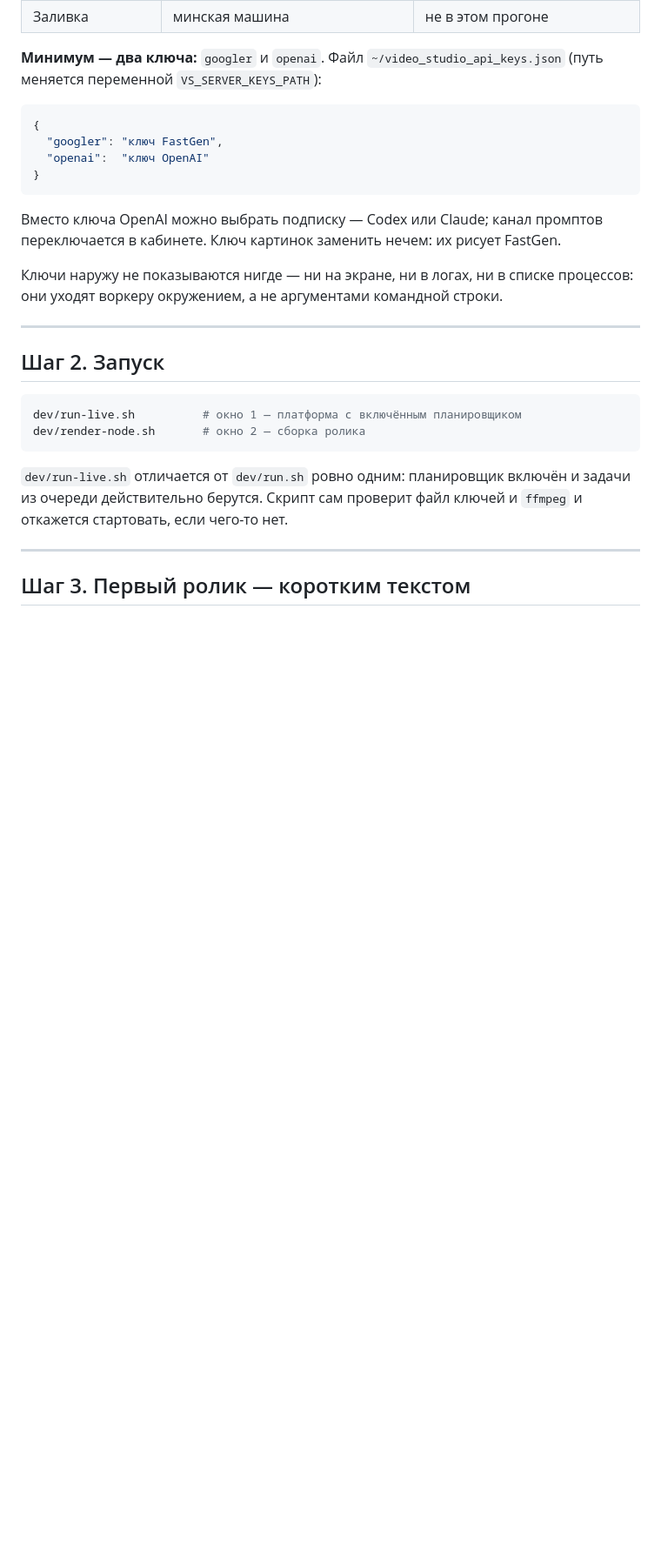
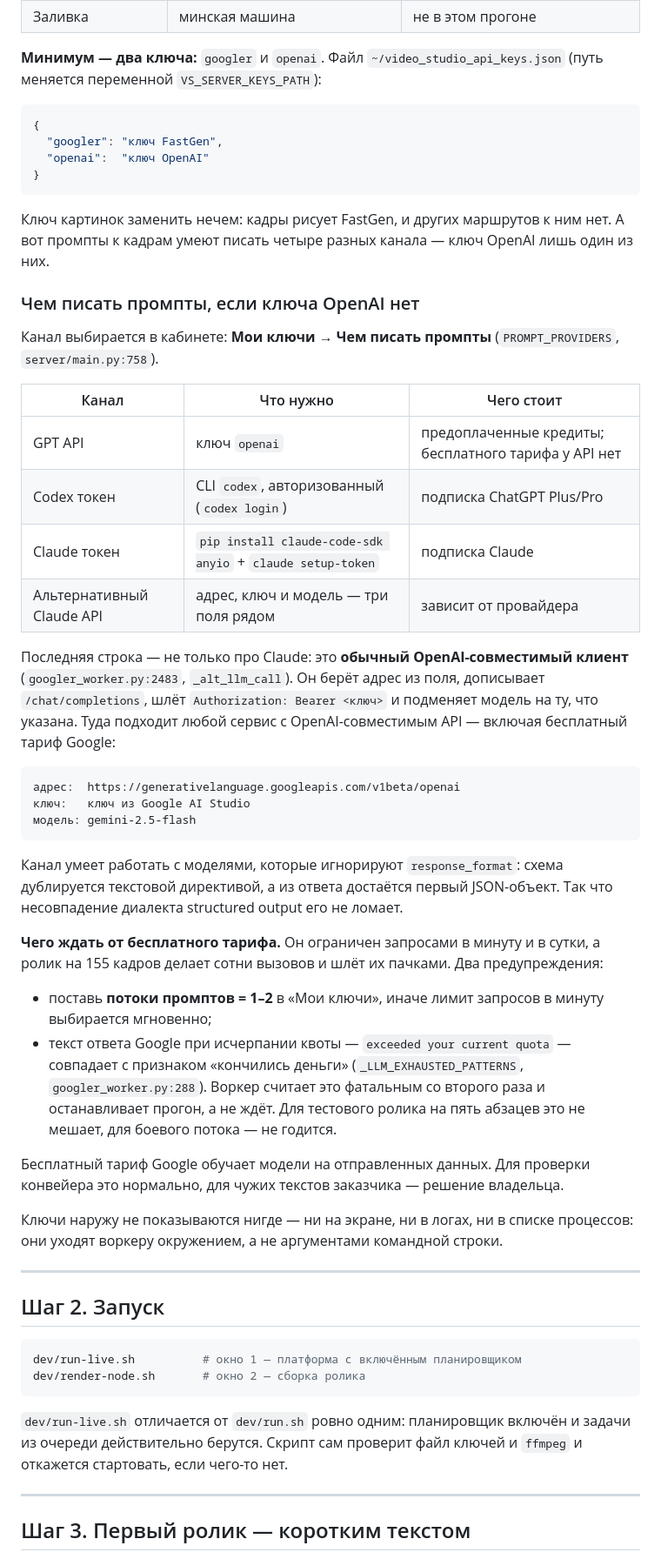
Before and after one commit to Andrei-Suniaikin/Youtube-Pipeline, a Markdown page: studio-platform/docs/ПЕРВЫЙ_ПРОГОН.md, the part around one of its changes. Shown at 87% size. GitHub-like rendering; blank space fills up the shorter version.

Commit message:
первый прогон: чем писать промпты, если ключа OpenAI нет

````diff
--- a/studio-platform/docs/ПЕРВЫЙ_ПРОГОН.md
+++ b/studio-platform/docs/ПЕРВЫЙ_ПРОГОН.md
@@ -68,8 +68,49 @@ dev/render-node.sh                                  # окно 2
 }
 ```
 
-Вместо ключа OpenAI можно выбрать подписку — Codex или Claude; канал промптов
-переключается в кабинете. Ключ картинок заменить нечем: их рисует FastGen.
+Ключ картинок заменить нечем: кадры рисует FastGen, и других маршрутов к ним нет.
+А вот промпты к кадрам умеют писать четыре разных канала — ключ OpenAI лишь один из них.
+
+### Чем писать промпты, если ключа OpenAI нет
+
+Канал выбирается в кабинете: **Мои ключи → Чем писать промпты**
+(`PROMPT_PROVIDERS`, `server/main.py:758`).
+
+| Канал | Что нужно | Чего стоит |
+|---|---|---|
+| GPT API | ключ `openai` | предоплаченные кредиты; бесплатного тарифа у API нет |
+| Codex токен | CLI `codex`, авторизованный (`codex login`) | подписка ChatGPT Plus/Pro |
+| Claude токен | `pip install claude-code-sdk anyio` + `claude setup-token` | подписка Claude |
+| Альтернативный Claude API | адрес, ключ и модель — три поля рядом | зависит от провайдера |
+
+Последняя строка — не только про Claude: это **обычный OpenAI-совместимый клиент**
+(`googler_worker.py:2483`, `_alt_llm_call`). Он берёт адрес из поля, дописывает
+`/chat/completions`, шлёт `Authorization: Bearer <ключ>` и подменяет модель на ту,
+что указана. Туда подходит любой сервис с OpenAI-совместимым API — включая бесплатный
+тариф Google:
+
+```
+адрес:  https://generativelanguage.googleapis.com/v1beta/openai
+ключ:   ключ из Google AI Studio
+модель: gemini-2.5-flash
+```
+
+Канал умеет работать с моделями, которые игнорируют `response_format`: схема дублируется
+текстовой директивой, а из ответа достаётся первый JSON-объект. Так что несовпадение
+диалекта structured output его не ломает.
+
+**Чего ждать от бесплатного тарифа.** Он ограничен запросами в минуту и в сутки, а ролик
+на 155 кадров делает сотни вызовов и шлёт их пачками. Два предупреждения:
+
+- поставь **потоки промптов = 1–2** в «Мои ключи», иначе лимит запросов в минуту
+  выбирается мгновенно;
+- текст ответа Google при исчерпании квоты — `exceeded your current quota` — совпадает
+  с признаком «кончились деньги» (`_LLM_EXHAUSTED_PATTERNS`, `googler_worker.py:288`).
+  Воркер считает это фатальным со второго раза и останавливает прогон, а не ждёт. Для
+  тестового ролика на пять абзацев это не мешает, для боевого потока — не годится.
+
+Бесплатный тариф Google обучает модели на отправленных данных. Для проверки конвейера
+это нормально, для чужих текстов заказчика — решение владельца.
 
 Ключи наружу не показываются нигде — ни на экране, ни в логах, ни в списке процессов:
 они уходят воркеру окружением, а не аргументами командной строки.
````
Also changed, not shown: other parts of studio-platform/docs/ПЕРВЫЙ_ПРОГОН.md (+1 -1 lines).
